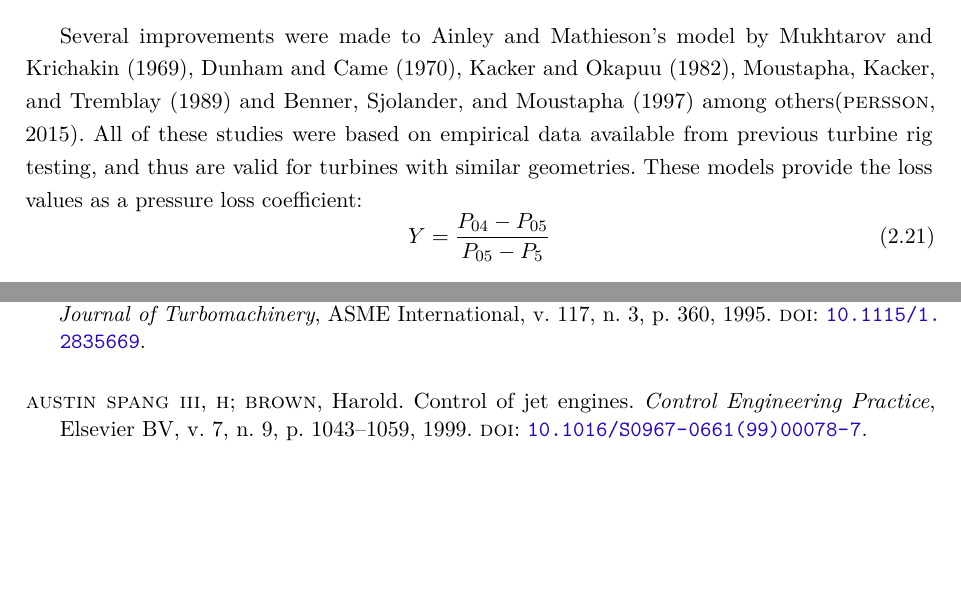
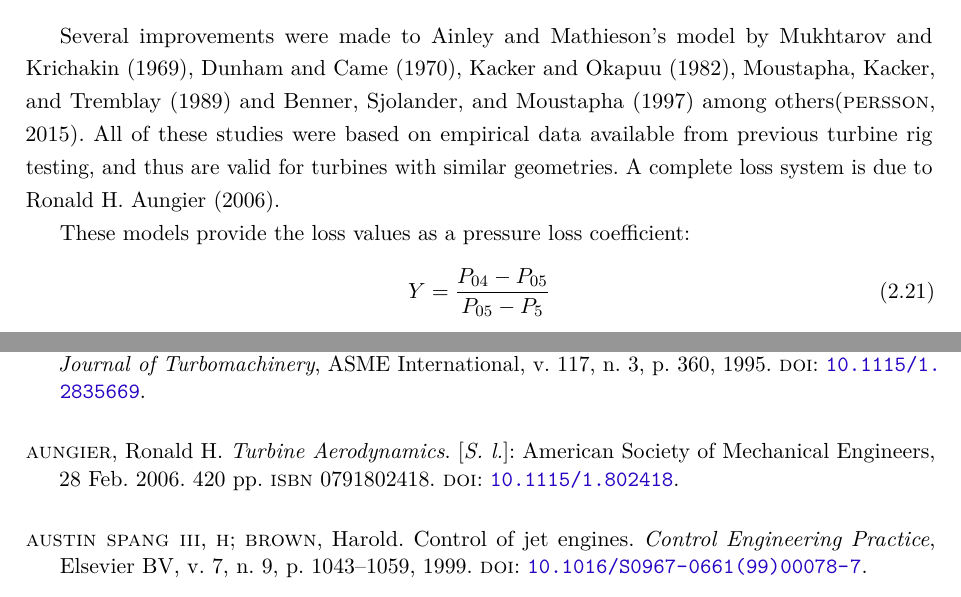
Before and after one commit to alanshepard/tcc, a LaTeX thesis (tcc.tex, which reads references/turbine/turbine.bib, text/body/review.tex): two parts of pages 21 and 42 of 52, joined at a grey line, cut so that both start at the same text, the shorter picture padded with empty space. Compiled offline with pdfLaTeX.

Commit message:
Add reference to Aungier2006

```diff
--- a/references/turbine/turbine.bib
+++ b/references/turbine/turbine.bib
@@ -101 +105,9 @@
+  publisher = {American Society of Mechanical Engineers},
+  isbn      = {0791802418},
+  pagetotal = {420},
+  doi       = {10.1115/1.802418},
+  ean       = {9780791802410},
+  year      = {2006},
+}
+
 @Comment{jabref-meta: databaseType:biblatex;}
--- a/text/body/review.tex
+++ b/text/body/review.tex
@@ -201,7 +201,8 @@ Most of the empirical loss correlations for axial turbines in use today stem fro
     \item[tip clearance loss] due to the vortex formed at the tip of the turbine blades
 \end{description}
 
-Several improvements were made to Ainley and Mathieson's model by \textcite{Mukhtarov1969, Dunham1970, Kacker1982, Moustapha1989, Benner1995} among others\cite{Persson2015}. All of these studies were based on empirical data available from previous turbine rig testing, and thus are valid for turbines with similar geometries.
+Several improvements were made to Ainley and Mathieson's model by \textcite{Mukhtarov1969, Dunham1970, Kacker1982, Moustapha1989, Benner1995} among others\cite{Persson2015}. All of these studies were based on empirical data available from previous turbine rig testing, and thus are valid for turbines with similar geometries. A complete loss system is due to \textcite{Aungier2006}.
+
 These models provide the loss values as a pressure loss coefficient:
 \begin{equation}
     Y = \frac{P_{04}-P_{05}}{P_{05}-P_5}
```
Also changed, not shown: references/turbine/turbine.bib (4 more changed lines).
